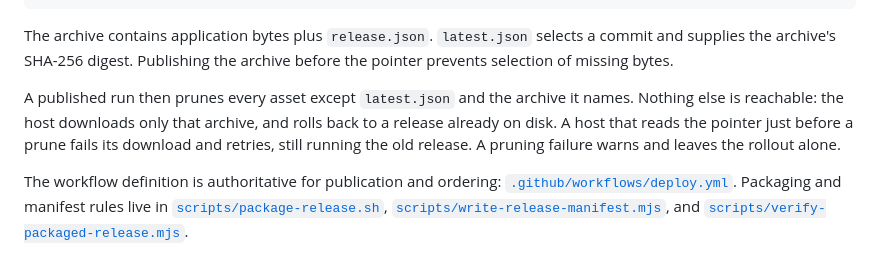
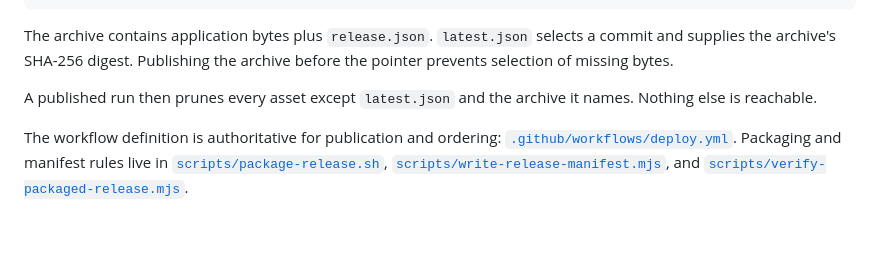
Before and after one commit to shengjiex98/avalon, a Markdown page: docs/deployment.md, the part around the change. Drawn GitHub-style; blank space fills up the shorter version.

```diff
--- a/docs/deployment.md
+++ b/docs/deployment.md
@@ -76,10 +76,7 @@ selects a commit and supplies the archive's SHA-256 digest. Publishing the
 archive before the pointer prevents selection of missing bytes.
 
 A published run then prunes every asset except `latest.json` and the archive it
-names. Nothing else is reachable: the host downloads only that archive, and
-rolls back to a release already on disk. A host that reads the pointer just
-before a prune fails its download and retries, still running the old release. A
-pruning failure warns and leaves the rollout alone.
+names. Nothing else is reachable.
 
 The workflow definition is authoritative for publication and ordering:
 [`.github/workflows/deploy.yml`](../.github/workflows/deploy.yml). Packaging and
```
Also changed, not shown: AGENTS.md (+9 -0 lines).
